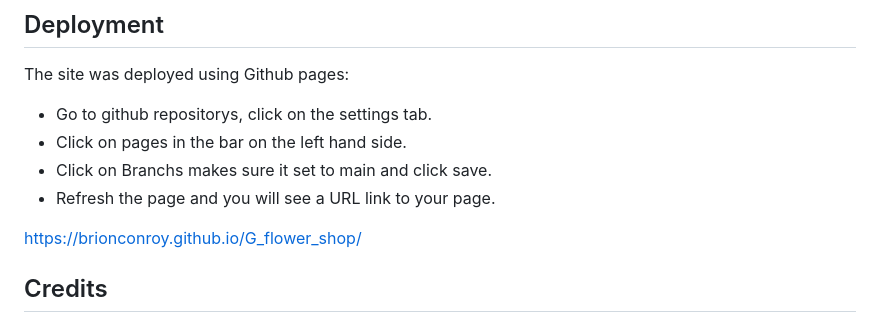
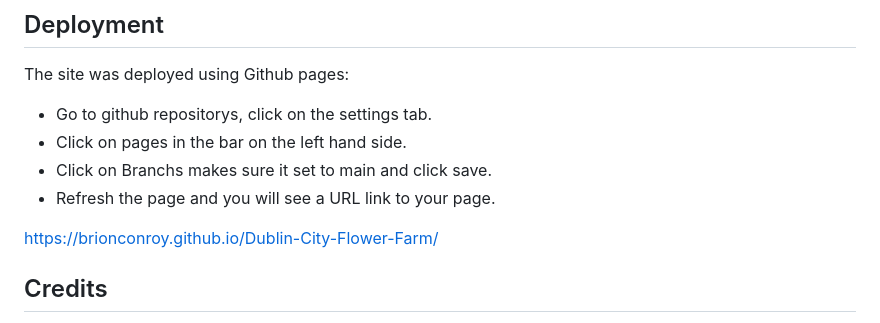
Before and after one commit to Brionconroy/Dublin-City-Flower-Farm, a Markdown page: readme.md, the part around the change. Rendered like a GitHub page.

Commit message:
Add new git url

```diff
--- a/readme.md
+++ b/readme.md
@@ -109,7 +109,7 @@ The site was deployed using Github pages:
 + Click on Branchs makes sure it set to main and click save.
 + Refresh the page and you will see a URL link to your page.
 
-https://brionconroy.github.io/G_flower_shop/
+https://brionconroy.github.io/Dublin-City-Flower-Farm/
 
 ## Credits
 
```
